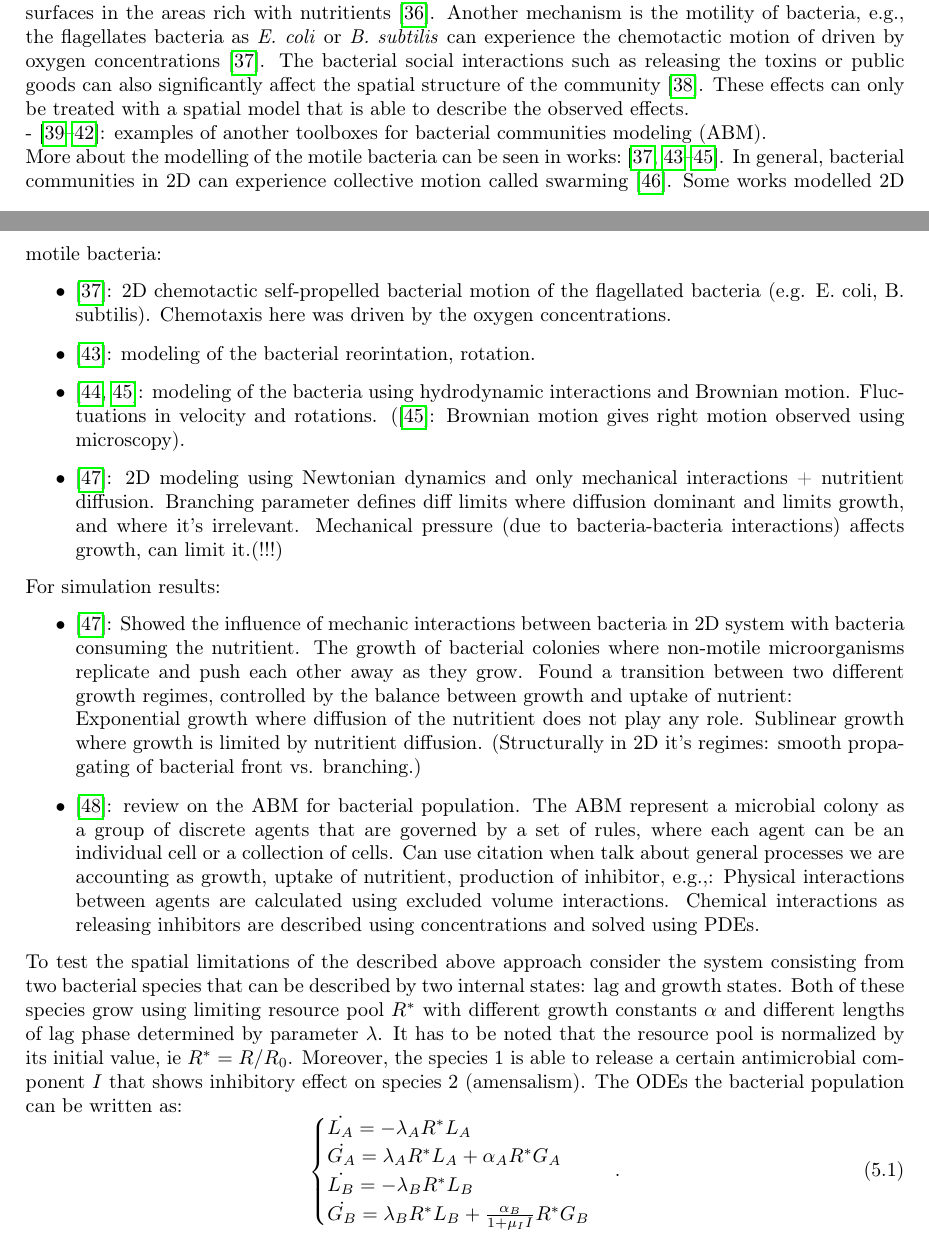
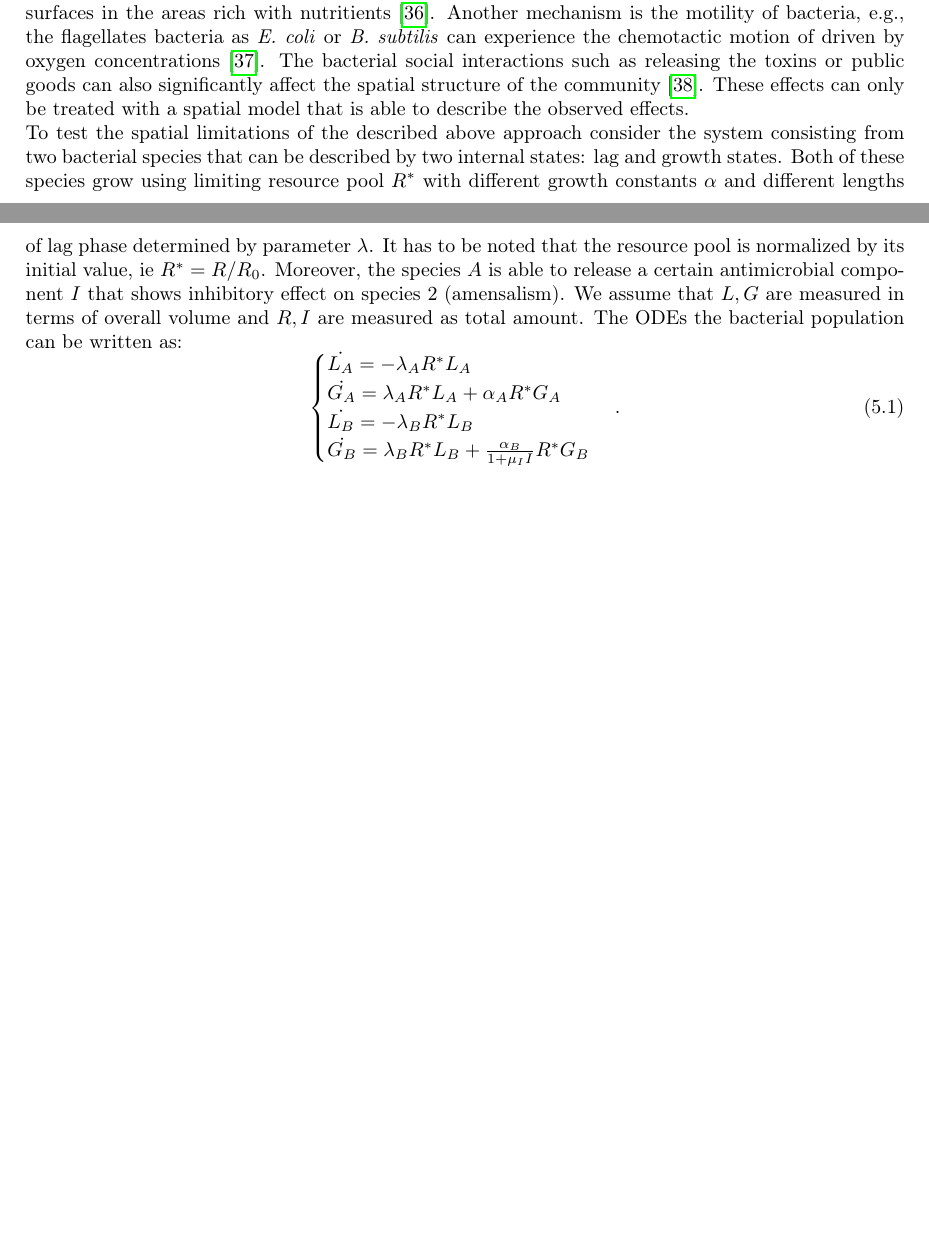
Before and after one commit to polinagaindrik/pool_model_paper, a LaTeX document (pool_model.tex): two parts of pages 15 and 16 of 33 before the commit and two parts of pages 15 and 16 of 30 after it, joined at a grey line, cut so that both start at the same text, the shorter picture padded with empty space. Compiled offline with pdfLaTeX.

Commit message:
comment out many citations; specify that we track volume and total amount of nutrients/inhibitor

```diff
--- a/pool_model.tex
+++ b/pool_model.tex
@@ -792,42 +792,43 @@ The bacterial social interactions such as releasing the toxins or public goods c
 These effects can only be treated with a spatial model that is able to describe the observed effects.\\
 %
 %
-- \cite{emonet_agentcell_2005, gorochowski_bsim_2012, li_nufeb_2019, kreft_bacsim_1998}: examples of another toolboxes for bacterial communities modeling (ABM).\\
-More about the modelling of the motile bacteria can be seen in works:~\cite{decoene_microscopic_2011, rosser_modelling_2014, sokolov_physical_2012, li_amplified_2008}.
+% - \cite{emonet_agentcell_2005, gorochowski_bsim_2012, li_nufeb_2019, kreft_bacsim_1998}: examples of another toolboxes for bacterial communities modeling (ABM).\\
+% More about the modelling of the motile bacteria can be seen in works:~\cite{decoene_microscopic_2011, rosser_modelling_2014, sokolov_physical_2012, li_amplified_2008}.
 %
 %
-In general, bacterial communities in 2D can experience collective motion called swarming~\cite{wu_collective_2015}.
-Some works modelled 2D motile bacteria:
-\begin{itemize}
-    \item \cite{decoene_microscopic_2011}: 2D chemotactic self-propelled bacterial motion of the flagellated bacteria (e.g. E. coli, B. subtilis).
-    Chemotaxis here was driven by the oxygen concentrations.
-    \item \cite{rosser_modelling_2014}: modeling of the bacterial reorintation, rotation.
-    \item \cite{sokolov_physical_2012, li_amplified_2008}: modeling of the bacteria using hydrodynamic interactions and Brownian motion.
-    Fluctuations in velocity and rotations.
-    (\cite{li_amplified_2008}: Brownian motion gives right motion observed using microscopy).
-    \item \cite{farrell_mechanically_2013}: 2D modeling using Newtonian dynamics and only mechanical interactions + nutritient diffusion.
-    Branching parameter defines diff limits where diffusion dominant and limits growth, and where it's irrelevant.
-    Mechanical pressure (due to bacteria-bacteria interactions) affects growth, can limit it.(!!!)
-\end{itemize}
+% In general, bacterial communities in 2D can experience collective motion called swarming~\cite{wu_collective_2015}.
+% Some works modelled 2D motile bacteria:
+% \begin{itemize}
+%     \item \cite{decoene_microscopic_2011}: 2D chemotactic self-propelled bacterial motion of the flagellated bacteria (e.g. E. coli, B. subtilis).
+%     Chemotaxis here was driven by the oxygen concentrations.
+%     \item \cite{rosser_modelling_2014}: modeling of the bacterial reorintation, rotation.
+%     \item \cite{sokolov_physical_2012, li_amplified_2008}: modeling of the bacteria using hydrodynamic interactions and Brownian motion.
+%     Fluctuations in velocity and rotations.
+%     (\cite{li_amplified_2008}: Brownian motion gives right motion observed using microscopy).
+%     \item \cite{farrell_mechanically_2013}: 2D modeling using Newtonian dynamics and only mechanical interactions + nutritient diffusion.
+%     Branching parameter defines diff limits where diffusion dominant and limits growth, and where it's irrelevant.
+%     Mechanical pressure (due to bacteria-bacteria interactions) affects growth, can limit it.(!!!)
+% \end{itemize}
 %
-For simulation results:
-\begin{itemize}
-    \item \cite{farrell_mechanically_2013}: Showed the influence of mechanic interactions between bacteria in 2D system with bacteria consuming the nutritient.
-    The growth of bacterial colonies where non-motile microorganisms replicate and push each other away as they grow.
-    Found a transition between two different growth regimes, controlled by the balance between growth and uptake of nutrient:\\
-    Exponential growth where diffusion of the nutritient does not play any role. Sublinear growth where growth is limited by nutritient diffusion.
-    (Structurally in 2D it's regimes: smooth propagating of bacterial front vs. branching.)
-    \item \cite{nagarajan_agent-based_2022-1}: review on the ABM for bacterial population.
-    The ABM represent a microbial colony as a group of discrete agents that are governed by a set of rules, where each agent can be an individual cell or a collection of cells.
-    Can use citation when talk about general processes we are accounting as growth, uptake of nutritient, production of inhibitor, e.g.,:
-    Physical interactions between agents are calculated using excluded volume interactions.
-    Chemical interactions as releasing inhibitors are described using concentrations and solved using PDEs.
-\end{itemize}
+% For simulation results:
+% \begin{itemize}
+%     \item \cite{farrell_mechanically_2013}: Showed the influence of mechanic interactions between bacteria in 2D system with bacteria consuming the nutritient.
+%     The growth of bacterial colonies where non-motile microorganisms replicate and push each other away as they grow.
+%     Found a transition between two different growth regimes, controlled by the balance between growth and uptake of nutrient:\\
+%     Exponential growth where diffusion of the nutritient does not play any role. Sublinear growth where growth is limited by nutritient diffusion.
+%     (Structurally in 2D it's regimes: smooth propagating of bacterial front vs. branching.)
+%     \item \cite{nagarajan_agent-based_2022-1}: review on the ABM for bacterial population.
+%     The ABM represent a microbial colony as a group of discrete agents that are governed by a set of rules, where each agent can be an individual cell or a collection of cells.
+%     Can use citation when talk about general processes we are accounting as growth, uptake of nutritient, production of inhibitor, e.g.,:
+%     Physical interactions between agents are calculated using excluded volume interactions.
+%     Chemical interactions as releasing inhibitors are described using concentrations and solved using PDEs.
+% \end{itemize}
 %
 To test the spatial limitations of the described above approach consider the system consisting from two bacterial species that can be described by two internal states: lag and growth states.
 Both of these species grow using limiting resource pool $R^*$ with different growth constants $\alpha$ and different lengths of lag phase determined by parameter $\lambda$.
 It has to be noted that the resource pool is normalized by its initial value, ie $R^* = R/R_0$.
-Moreover, the species 1 is able to release a certain antimicrobial component $I$ that shows inhibitory effect on species 2 (amensalism).
+Moreover, the species $A$ is able to release a certain antimicrobial component $I$ that shows inhibitory effect on species 2 (amensalism).
+We assume that $L,G$ are measured in terms of overall volume and $R,I$ are measured as total amount.
 The \acp{ode} the bacterial population can be written as:
 \begin{equation}
     \begin{cases}
```
Also changed, not shown: Figures/abm-inhomogenous-low-diffusion/abm_ode_comparison.eps, Figures/abm-inhomogenous-low-diffusion/abm_ode_comparison.png.
